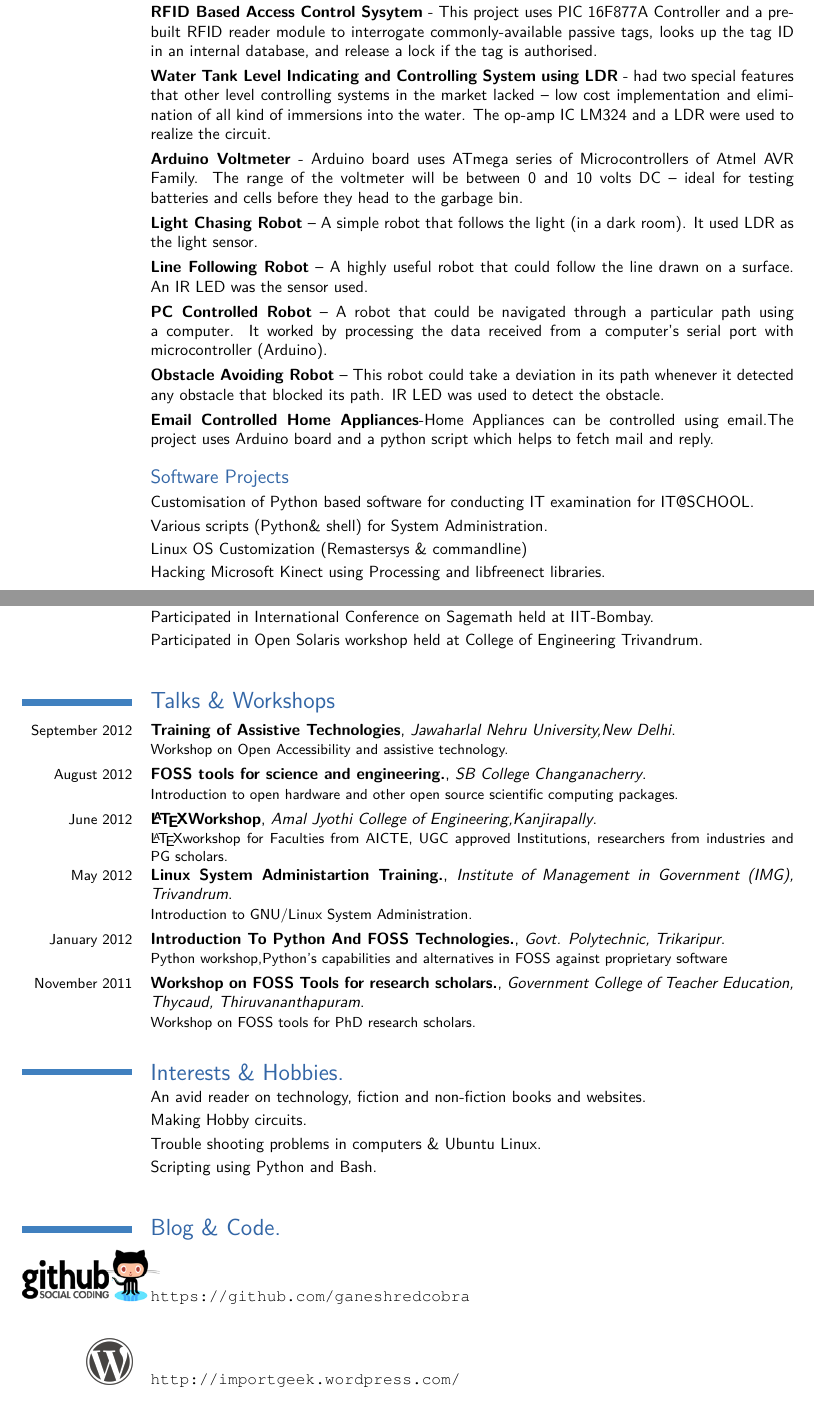
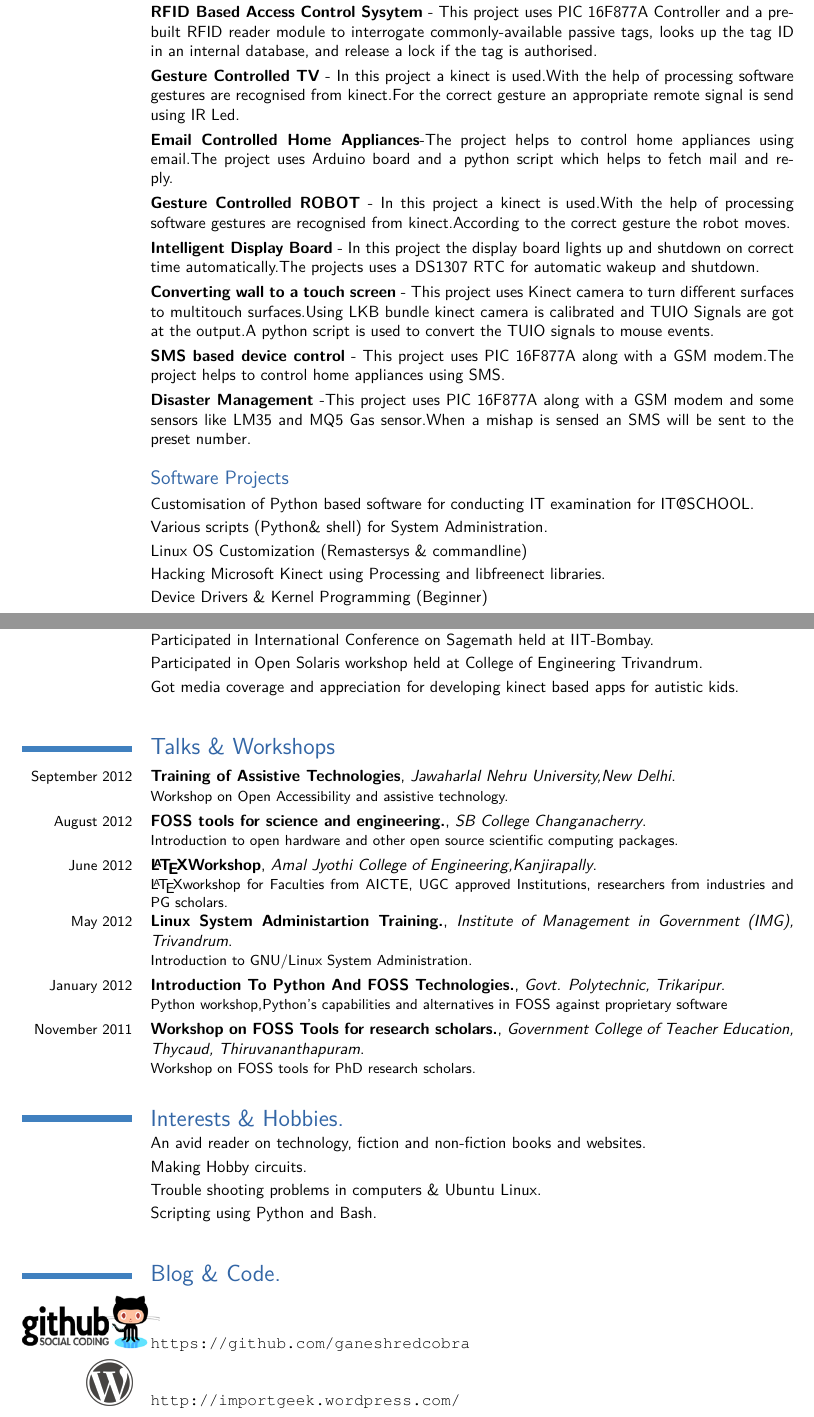
Before and after one commit to ganeshredcobra/Resume, a LaTeX CV (ganesh_resume_embed.tex): two parts of pages 2 and 3 of 4, joined at a grey line, cut so that both start at the same text. Compiled offline with pdfLaTeX.

Commit message:
Modified projects added device driver and media coverage

```diff
--- a/ganesh_resume_embed.tex
+++ b/ganesh_resume_embed.tex
@@ -91,19 +91,27 @@ Worked as Lecturer cum Support Engineer in Department of Instrumentation and Aut
 \cvline{Main Project Image Fusion/Mosaicing}{Many problems require finding the coordinate transformation between two images of the same scene or object. One of them is Image Mosaicing/ Image warping. It is important to have a precise description of the coordinate transformation between a pair of images. Image mosaics are collection of overlapping images together with coordinate transformations that relate the different image coordinate systems. By applying the appropriate transformations via a warping operation and merging the overlapping regions of a warped image, it is possible to construct a single image covering the entire visible area of the scene. This merged single image is the motivation for the term ``mosaic''. The project is  implemented in MATLAB.}
 \subsection{Freelance Electronics/Robotics Projects}
 \cvline{}{\textbf{RFID Based Access Control Sysytem} -  This project uses PIC 16F877A Controller and a pre-built RFID reader module to interrogate commonly-available passive tags, looks up the tag ID in an internal database, and release a lock if the tag is authorised.}
-\cvline{}{\textbf{Water Tank Level Indicating and Controlling System using LDR} - had two special features that other level controlling systems in the market lacked – low cost implementation and elimination of all kind of immersions into the water. The op-amp IC LM324 and a LDR were used to realize the circuit.}
-\cvline{}{\textbf{Arduino Voltmeter} - Arduino board uses ATmega series of Microcontrollers of Atmel AVR Family. The range of the voltmeter will be between 0 and 10 volts DC – ideal for testing batteries and cells before they head to the garbage bin.}
-\cvline{}{\textbf{Light Chasing Robot} – A simple robot that follows the light (in a dark room). It used LDR as the light sensor.}
-\cvline{}{\textbf{Line Following Robot} – A highly useful robot that could follow the line drawn on a surface. An IR LED was the sensor used.}
-\cvline{}{\textbf{PC Controlled Robot} – A robot that could be navigated through a particular path using a computer. It worked by processing the data received from a computer’s serial port with microcontroller (Arduino).}
-\cvline{}{\textbf{Obstacle Avoiding Robot} – This robot could take a deviation in its path whenever it detected any obstacle that blocked its path. IR LED was used to detect the obstacle.}
+\cvline{}{\textbf{Gesture Controlled TV} - In this project a kinect  is used.With the help of processing software gestures are recognised from kinect.For the correct gesture an appropriate remote signal is send using IR Led.}
+\cvline{}{\textbf{Email Controlled Home Appliances}-The project helps to control home appliances using email.The project uses Arduino board and a python script which helps to fetch mail and reply.}
+\cvline{}{\textbf{Gesture Controlled ROBOT} - In this project a kinect  is used.With the help of processing software gestures are recognised from kinect.According to the correct gesture the robot moves.}
+\cvline{}{\textbf{Intelligent Display Board} - In this project the display board lights up and shutdown on correct time automatically.The projects uses a DS1307 RTC for automatic wakeup and shutdown.}
+\cvline{}{\textbf{Converting wall to a touch screen} - This project uses Kinect camera to turn different surfaces to multitouch surfaces.Using LKB bundle kinect camera is calibrated and TUIO Signals are got at the output.A python script is used to convert the TUIO signals to mouse events.}
+\cvline{}{\textbf{SMS based device control} - This project uses PIC 16F877A along with a GSM modem.The project helps to control home appliances using SMS.}
+\cvline{}{\textbf{Disaster Management} -This project uses PIC 16F877A along with a GSM modem and some sensors like LM35 and MQ5 Gas sensor.When a mishap is sensed an SMS will be sent to the preset number.}
+%\cvline{}{\textbf{Water Tank Level Indicating and Controlling System using LDR} - had two special features that other level controlling systems in the market lacked – low cost implementation and elimination of all kind of immersions into the water. The op-amp IC LM324 and a LDR were used to realize the circuit.}
+%\cvline{}{\textbf{Arduino Voltmeter} - Arduino board uses ATmega series of Microcontrollers of Atmel AVR Family. The range of the voltmeter will be between 0 and 10 volts DC – ideal for testing batteries and cells before they head to the garbage bin.}
+%\cvline{}{\textbf{Light Chasing Robot} – A simple robot that follows the light (in a dark room). It used LDR as the light sensor.}
+%\cvline{}{\textbf{Line Following Robot} – A highly useful robot that could follow the line drawn on a surface. An IR LED was the sensor used.}
+%\cvline{}{\textbf{PC Controlled Robot} – A robot that could be navigated through a particular path using a computer. It worked by processing the data received from a computer’s serial port with microcontroller (Arduino).}
+%\cvline{}{\textbf{Obstacle Avoiding Robot} – This robot could take a deviation in its path whenever it detected any obstacle that blocked its path. IR LED was used to detect the obstacle.}
 %\cvline{}{\textbf{Sound Operated Robot} – A robot that responds to the sound (eg: a clap). It is programmed to deviate its path when it detects a sound signal. The sensor used was a normal microphone.}
-\cvline{}{\textbf{Email Controlled Home Appliances}-Home Appliances can be controlled using email.The project uses Arduino board and a python script which helps to fetch mail and reply.}
+
 \subsection{Software Projects}
 \cvline{}{Customisation of  Python based software for conducting IT examination for IT@SCHOOL.}
 \cvline{}{Various scripts (Python\& shell) for System Administration.}
 \cvline{}{Linux OS Customization (Remastersys \& commandline)}
 \cvline{}{Hacking Microsoft Kinect using Processing and libfreenect libraries.}
+\cvline{}{Device Drivers \& Kernel Programming (Beginner)}.
 %\cvline{}{}
 
 
@@ -117,6 +125,7 @@ Worked as Lecturer cum Support Engineer in Department of Instrumentation and Aut
 \cvline{}{Program management team member of International Conference on SCIPY (Scientific Python).}
 \cvline{}{Participated in International Conference on Sagemath held at IIT-Bombay.}
 \cvline{}{Participated in Open Solaris workshop held at College of Engineering Trivandrum.}
+\cvline{}{Got media coverage and appreciation for developing kinect based apps for autistic kids.}
 
 \section{Talks \& Workshops}
 \cventry{September 2012}{Training of Assistive Technologies}{Jawaharlal Nehru University,New Delhi}{}{}{Workshop on Open Accessibility and assistive technology.}
@@ -137,7 +146,7 @@ Worked as Lecturer cum Support Engineer in Department of Instrumentation and Aut
 %\begin{minipage}{.5\linewidth}
 %  \centering
 \cvline{\includegraphics[width=30mm]{github}}{\url{https://github.com/ganeshredcobra}}
-\cvline{}{}
+%\cvline{}{}
 \cvline{\includegraphics[width=10mm]{wordpress}}{\url{http://importgeek.wordpress.com/}}
 %  \captionof{figure}{your caption}
 %\end{minipage}
```
Also changed, not shown: ganesh_resume_embed.tex (2 more changed lines).
